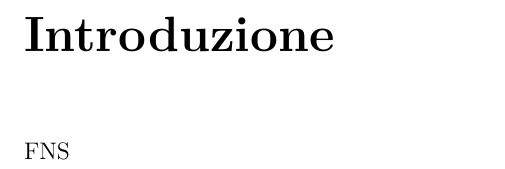
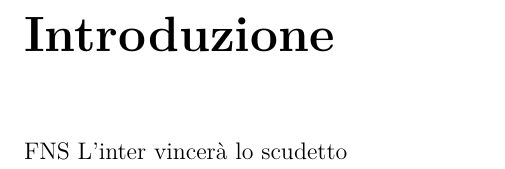
Before and after one commit to antsiri/APC-appunti, a LaTeX thesis (main.tex, which reads chapters/Introduzione.tex): part of page 5 of 76, cut so that both start at the same text. Compiled offline with pdfLaTeX.

Commit message:
conflitto prova

```diff
--- a/chapters/Introduzione.tex
+++ b/chapters/Introduzione.tex
@@ -1,3 +1,4 @@
 \chapter*{Introduzione}
 \addcontentsline{toc}{chapter}{Introduzione}
 FNS
+L'inter vincerà lo scudetto
```
